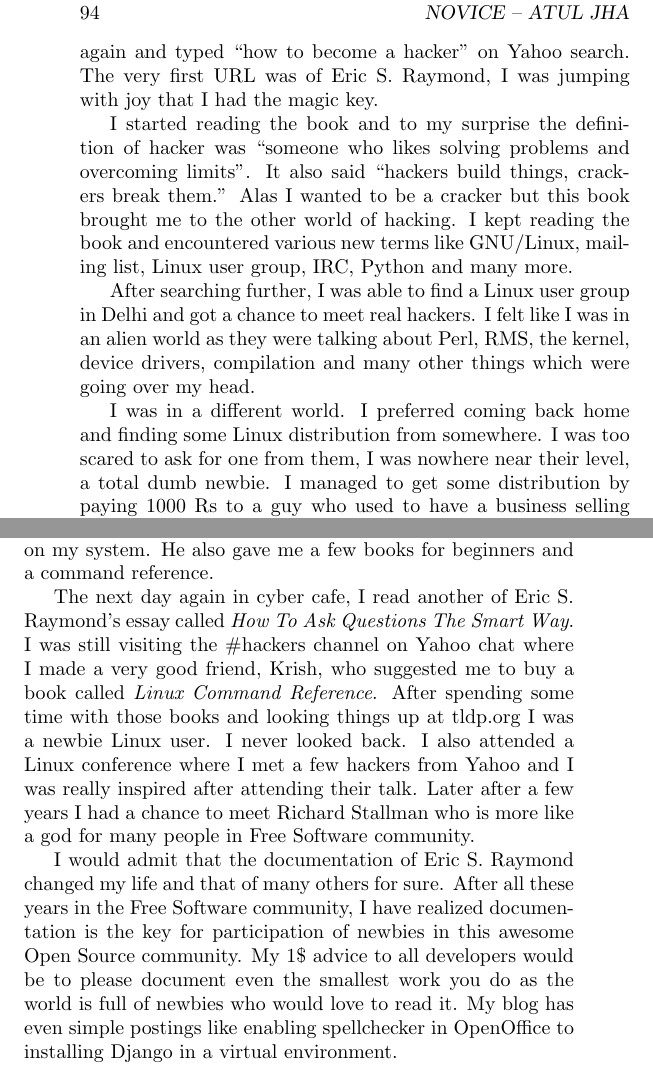
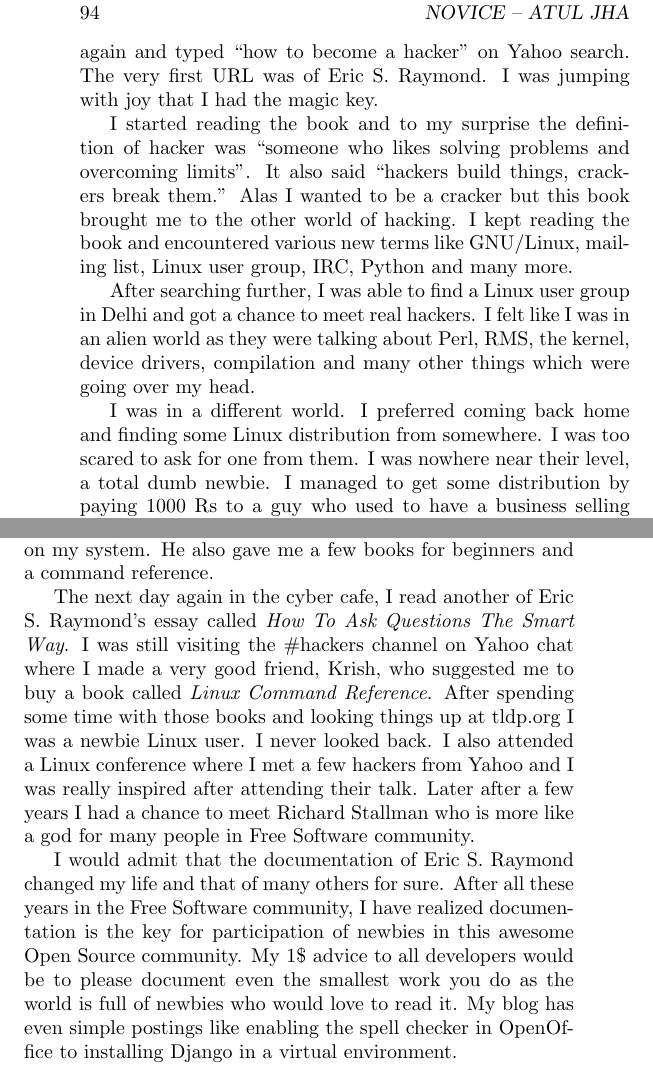
Before and after one commit to Open-Advice/Open-Advice, a LaTeX thesis (Open-Advice.tex, which reads documentationsupport/AtulJha.tex): two parts of pages 104 and 105 of 336, joined at a grey line, cut so that both start at the same text. Compiled offline with pdfLaTeX.

Commit message:
small edits

```diff
--- a/documentationsupport/AtulJha.tex
+++ b/documentationsupport/AtulJha.tex
@@ -5,7 +5,7 @@ were very costly. During that time, Yahoo chat was very popular and I used to
 visit the \#hackers channel there. There were some crazy people there who said they
 would hack my password. I was very eager to know more about hacking and become
 one of them. The next day I went to the cyber cafe again and typed ``how to become a
-hacker'' on Yahoo search. The very first URL was of Eric S. Raymond, I was jumping
+hacker'' on Yahoo search. The very first URL was of Eric S. Raymond. I was jumping
 with joy that I had the magic key.
 
 I started reading the book and to my surprise the definition of hacker was
@@ -23,7 +23,7 @@ head.
 
 I was in a different world. I preferred coming back home and finding some
 Linux distribution from somewhere. I was too scared to ask for one
-from them, I was nowhere near their level, a total dumb newbie. I managed to get some
+from them. I was nowhere near their level, a total dumb newbie. I managed to get some
 distribution by paying 1000 Rs to a guy who used to have a business
 selling distribution media. I tried many of them and was not able to
 get my sound working. This time I decided to visit an IRC channel from
@@ -43,7 +43,7 @@ Linux. The next day I was in his office after carrying my computer on the
 over-crowded bus -- it was fun. In a few hours, Debian was up and running on my
 system. He also gave me a few books for beginners and a command reference.
 
-The next day again in cyber cafe, I read another of Eric S. Raymond's essay
+The next day again in the cyber cafe, I read another of Eric S. Raymond's essay
 called \textit{How To Ask Questions The Smart Way}. I was still visiting the \#hackers channel on
 Yahoo chat where I made a very good friend, Krish, who suggested me to
 buy a book called \textit{Linux Command Reference}. After spending some time
@@ -59,5 +59,5 @@ community, I have realized documentation is the key for participation
 of newbies in this awesome Open Source community. My 1\$ advice to all
 developers would be to please document even the smallest work you do as the world
 is full of newbies who would love to read it. My blog has even simple
-postings like enabling spellchecker in OpenOffice to installing Django
+postings like enabling the spell checker in OpenOffice to installing Django
 in a virtual environment.
```
